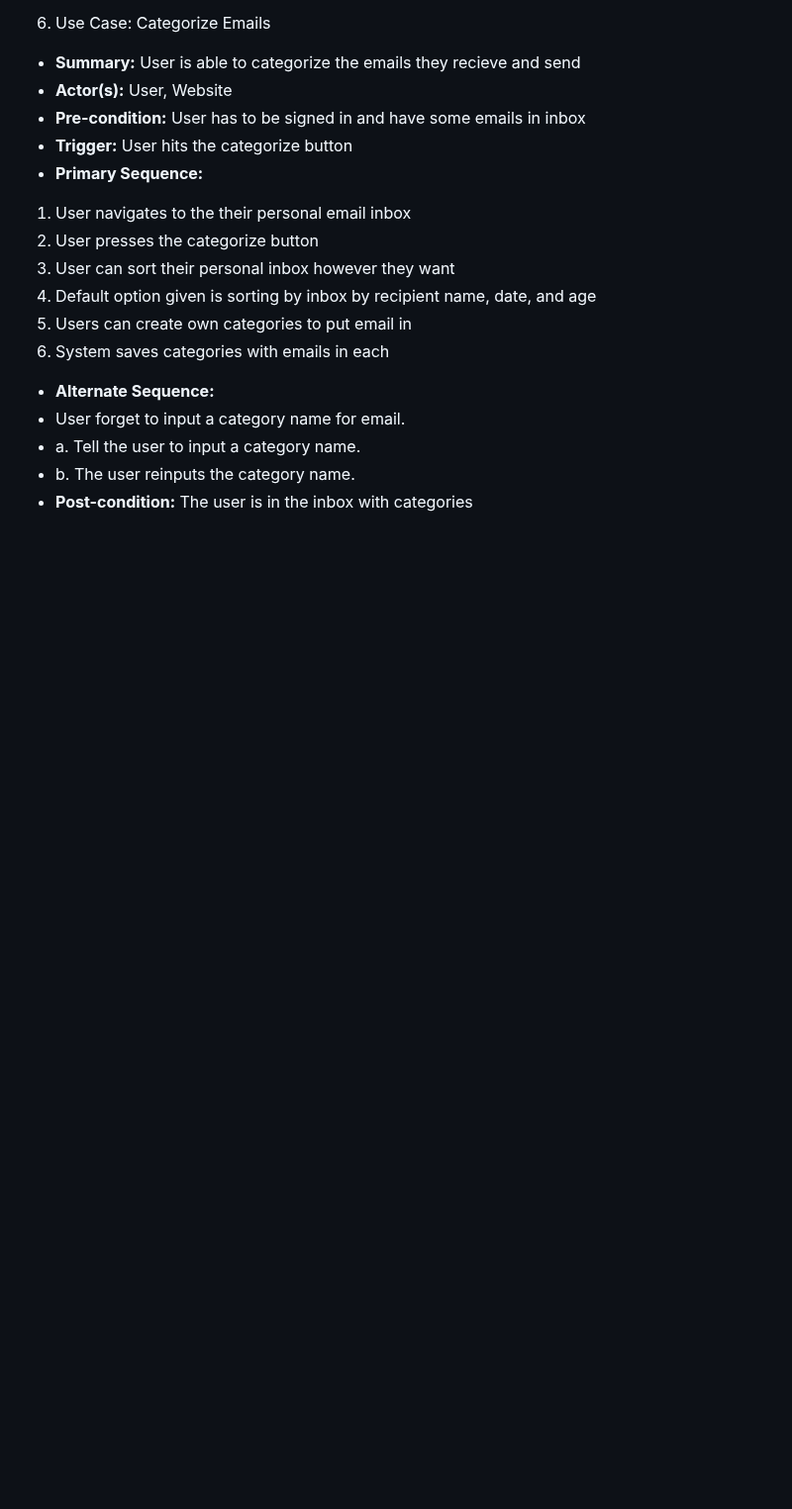
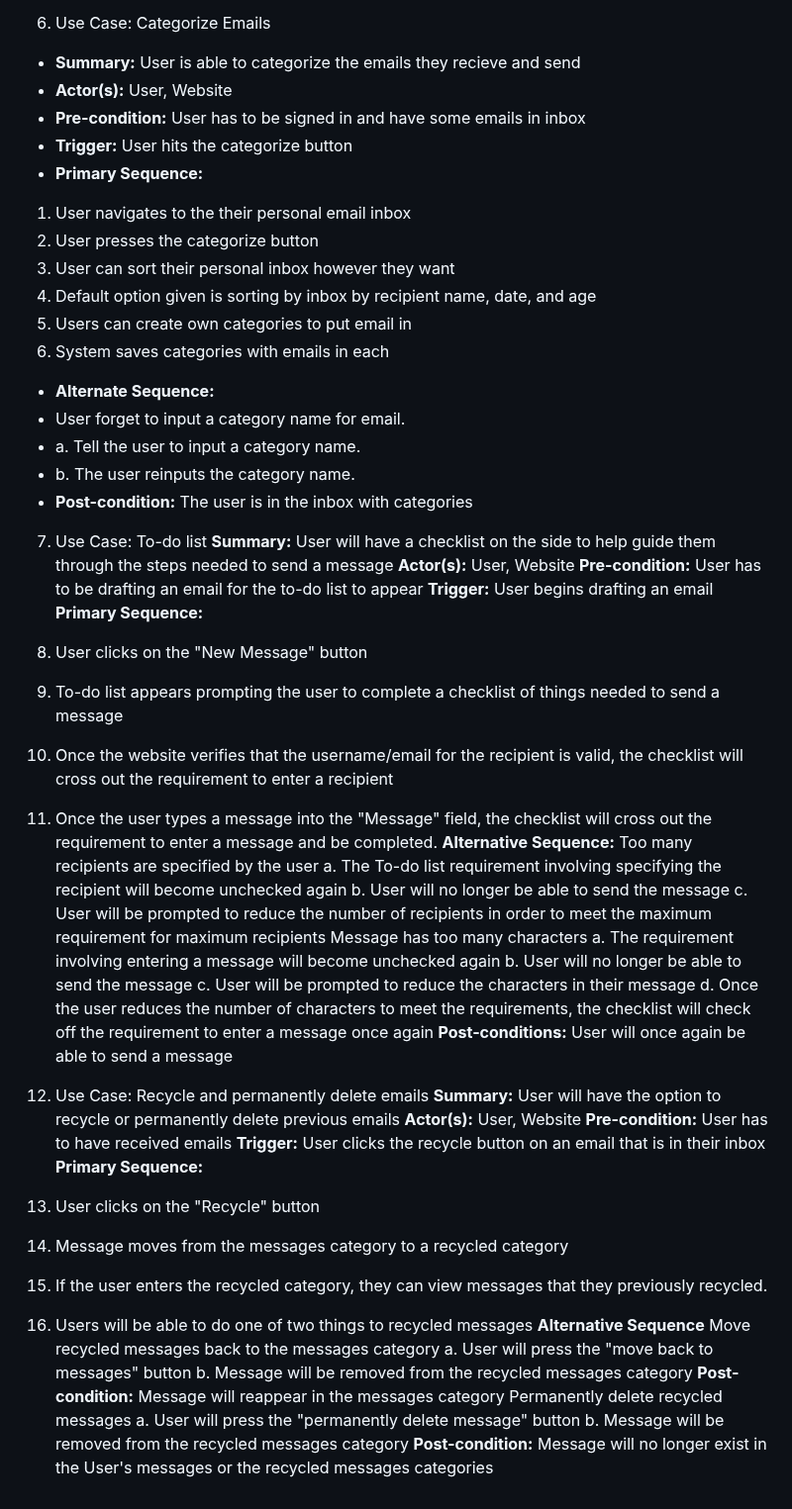
Before and after one commit to flotoria/ProjectCMPE131, a Markdown page: requirements.md, the part around the change. Shown at 99% size. GitHub-like rendering; blank space fills up the shorter version.

Commit message:
felix's use cases

```diff
--- a/requirements.md
+++ b/requirements.md
@@ -130,3 +130,45 @@ Information provided by the user may be incomplete which prompts the client to d
 - a. Tell the user to input a category name.
 - b. The user reinputs the category name.
 - **Post-condition:** The user is in the inbox with categories
+
+7. Use Case: To-do list
+**Summary:** User will have a checklist on the side to help guide them through the steps needed to send a message
+**Actor(s):** User, Website
+**Pre-condition:** User has to be drafting an email for the to-do list to appear
+**Trigger:** User begins drafting an email
+**Primary Sequence:**
+1. User clicks on the "New Message" button
+2. To-do list appears prompting the user to complete a checklist of things needed to send a message
+3. Once the website verifies that the username/email for the recipient is valid, the checklist will cross out the requirement to enter a recipient
+4. Once the user types a message into the "Message" field, the checklist will cross out the requirement to enter a message and be completed.
+**Alternative Sequence:**
+Too many recipients are specified by the user
+a. The To-do list requirement involving specifying the recipient will become unchecked again
+b. User will no longer be able to send the message
+c. User will be prompted to reduce the number of recipients in order to meet the maximum requirement for maximum recipients
+Message has too many characters
+a. The requirement involving entering a message will become unchecked again
+b. User will no longer be able to send the message
+c. User will be prompted to reduce the characters in their message
+d. Once the user reduces the number of characters to meet the requirements, the checklist will check off the requirement to enter a message once again
+**Post-conditions:** User will once again be able to send a message
+
+8. Use Case: Recycle and permanently delete emails
+**Summary:** User will have the option to recycle or permanently delete previous emails
+**Actor(s):** User, Website
+**Pre-condition:** User has to have received emails
+**Trigger:** User clicks the recycle button on an email that is in their inbox
+**Primary Sequence:**
+1. User clicks on the "Recycle" button
+2. Message moves from the messages category to a recycled category
+3. If the user enters the recycled category, they can view messages that they previously recycled.
+4. Users will be able to do one of two things to recycled messages
+**Alternative Sequence**
+Move recycled messages back to the messages category
+a. User will press the "move back to messages" button
+b. Message will be removed from the recycled messages category
+**Post-condition:** Message will reappear in the messages category
+Permanently delete recycled messages
+a. User will press the "permanently delete message" button
+b. Message will be removed from the recycled messages category
+**Post-condition:** Message will no longer exist in the User's messages or the recycled messages categories
```
